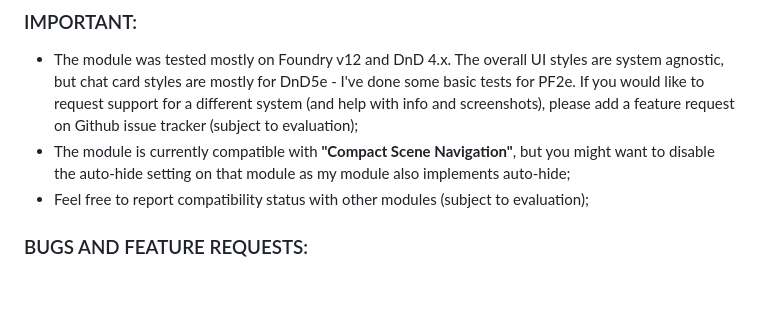
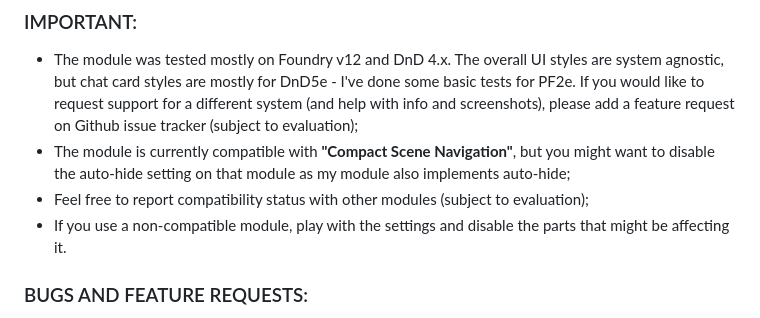
Before and after one commit to crlngn/crlngn-ui, a Markdown page: README.md, the part around the change printed below. Drawn GitHub-style; blank space fills up the shorter version.

```diff
--- a/README.md
+++ b/README.md
@@ -52,6 +52,7 @@ This is not an extensive list - I've only included modules that might be particu
 - The module was tested mostly on Foundry v12 and DnD 4.x. The overall UI styles are system agnostic, but chat card styles are mostly for DnD5e - I've done some basic tests for PF2e. If you would like to request support for a different system (and help with info and screenshots), please add a feature request on Github issue tracker (subject to evaluation);
 - The module is currently compatible with **"Compact Scene Navigation"**, but you might want to disable the auto-hide setting on that module as my module also implements auto-hide;
 - Feel free to report compatibility status with other modules (subject to evaluation);
+- If you use a non-compatible module, play with the settings and disable the parts that might be affecting it.
 
 ### BUGS AND FEATURE REQUESTS:
 - Please use the issue tracker to report any bugs and requests for enhancements using the appropriate labels.
```
Also changed, not shown: other parts of README.md (+1 -1 lines).
